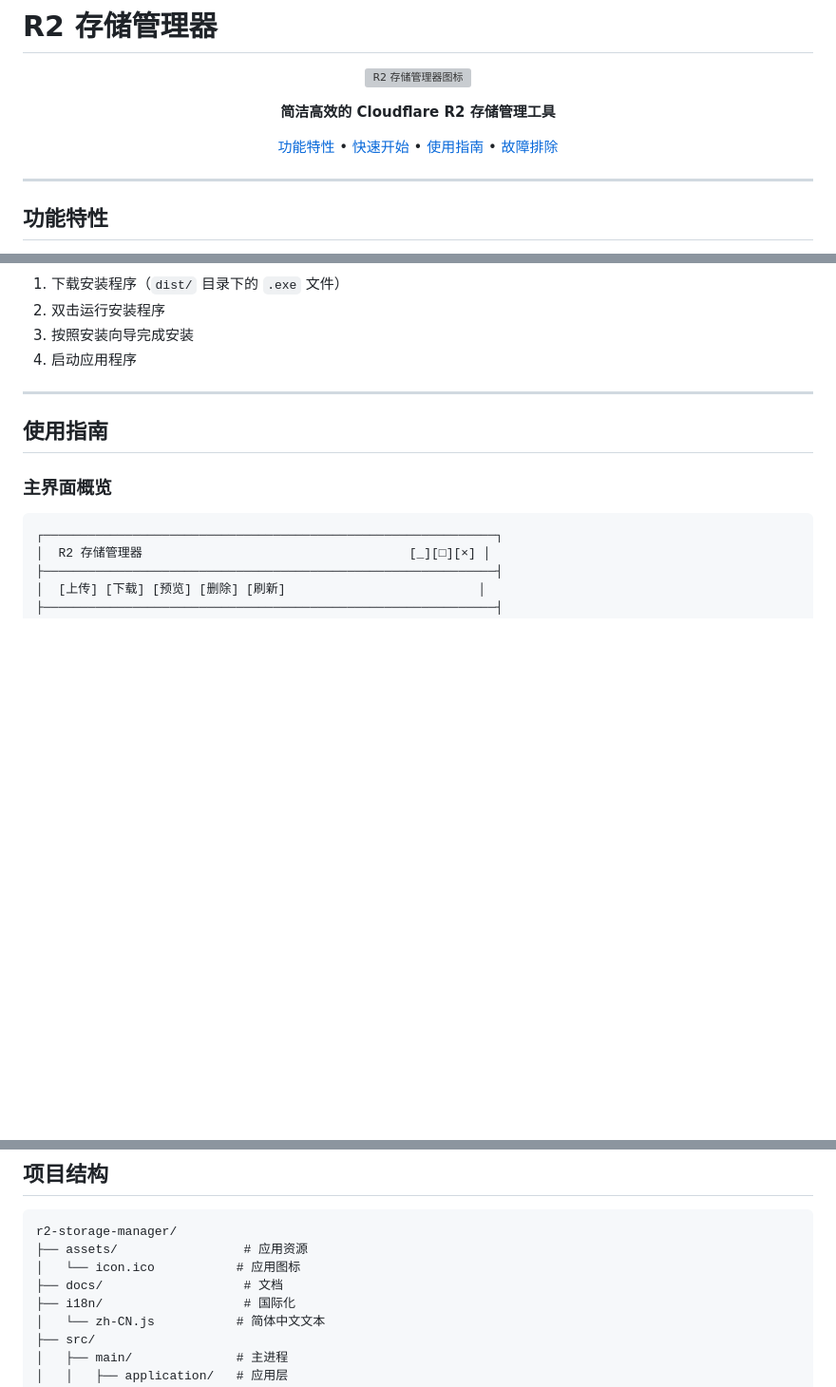
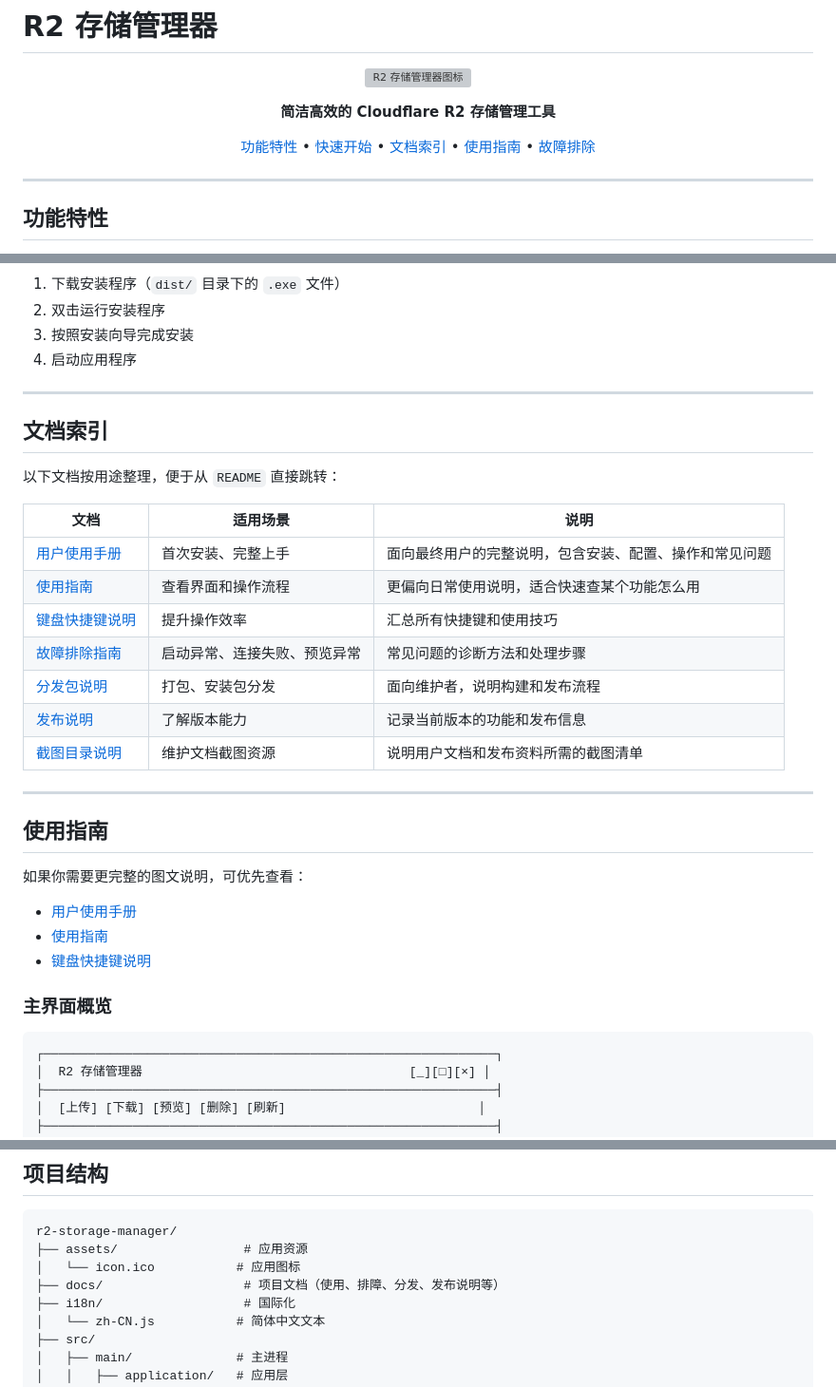
Before and after one commit to piglatiao/r2LocalManger, a Markdown page: README.md, 3 parts joined by grey strips. Shown at 95% size. Rendered like a GitHub page; blank space fills up the shorter version; grey boxes are pictures that could not be loaded.

Commit message:
文档更新

```diff
--- a/README.md
+++ b/README.md
@@ -6,7 +6,7 @@
 
 **简洁高效的 Cloudflare R2 存储管理工具**
 
-[功能特性](#功能特性) • [快速开始](#快速开始) • [使用指南](#使用指南) • [故障排除](#故障排除)
+[功能特性](#功能特性) • [快速开始](#快速开始) • [文档索引](#文档索引) • [使用指南](#使用指南) • [故障排除](#故障排除)
 
 </div>
 
@@ -109,7 +109,29 @@ npm run dev
 
 ---
 
+## 文档索引
+
+以下文档按用途整理，便于从 `README` 直接跳转：
+
+| 文档 | 适用场景 | 说明 |
+|------|----------|------|
+| [用户使用手册](docs/USER_MANUAL.md) | 首次安装、完整上手 | 面向最终用户的完整说明，包含安装、配置、操作和常见问题 |
+| [使用指南](docs/USAGE_GUIDE.md) | 查看界面和操作流程 | 更偏向日常使用说明，适合快速查某个功能怎么用 |
+| [键盘快捷键说明](docs/KEYBOARD_SHORTCUTS.md) | 提升操作效率 | 汇总所有快捷键和使用技巧 |
+| [故障排除指南](docs/TROUBLESHOOTING.md) | 启动异常、连接失败、预览异常 | 常见问题的诊断方法和处理步骤 |
+| [分发包说明](docs/DISTRIBUTION.md) | 打包、安装包分发 | 面向维护者，说明构建和发布流程 |
+| [发布说明](docs/RELEASE_NOTES.md) | 了解版本能力 | 记录当前版本的功能和发布信息 |
+| [截图目录说明](docs/screenshots/README.md) | 维护文档截图资源 | 说明用户文档和发布资料所需的截图清单 |
+
+---
+
 ## 使用指南
+
+如果你需要更完整的图文说明，可优先查看：
+
+- [用户使用手册](docs/USER_MANUAL.md)
+- [使用指南](docs/USAGE_GUIDE.md)
+- [键盘快捷键说明](docs/KEYBOARD_SHORTCUTS.md)
 
 ### 主界面概览
 
@@ -350,7 +376,7 @@ npm run package:win
 r2-storage-manager/
 ├── assets/                 # 应用资源
 │   └── icon.ico           # 应用图标
-├── docs/                   # 文档
+├── docs/                   # 项目文档（使用、排障、分发、发布说明等）
 ├── i18n/                   # 国际化
 │   └── zh-CN.js           # 简体中文文本
 ├── src/
```
Also changed, not shown: other parts of README.md (+4 -0 lines).
